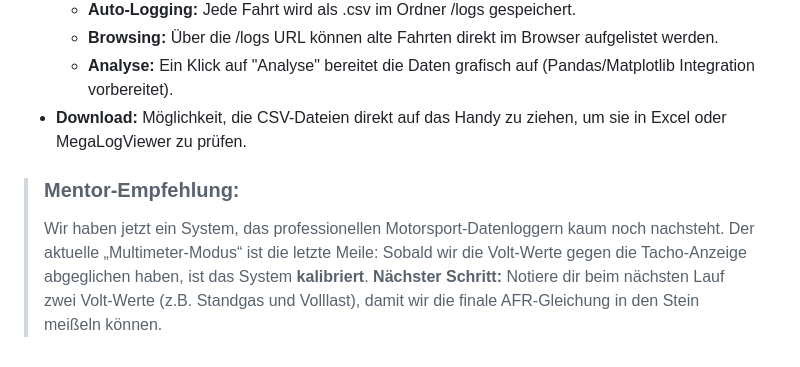
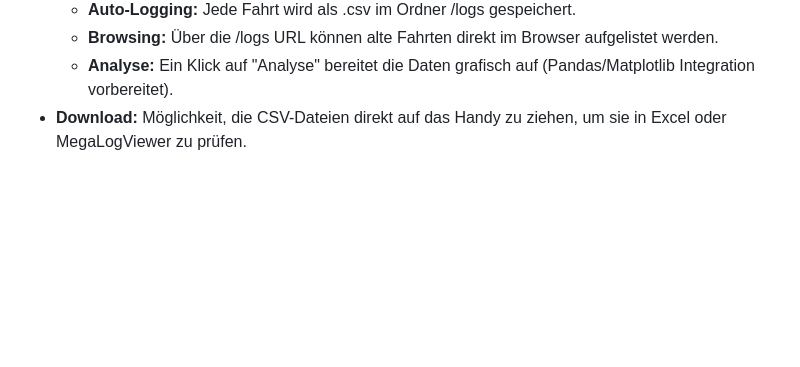
Before and after one commit to rolovsky/StreetDyno2.0, a Markdown page: README.md, the part around the change. Drawn GitHub-style; blank space fills up the shorter version.

Commit message:
Remove mentor recommendation from README
Removed mentor recommendation section from README.

```diff
--- a/README.md
+++ b/README.md
@@ -46,6 +46,3 @@ Das Dashboard ist keine einfache Webseite, sondern ein vollwertiges Diagnose-Too
    * **Browsing:** Über die /logs URL können alte Fahrten direkt im Browser aufgelistet werden.
    * **Analyse:** Ein Klick auf "Analyse" bereitet die Daten grafisch auf (Pandas/Matplotlib Integration vorbereitet).
  * **Download:** Möglichkeit, die CSV-Dateien direkt auf das Handy zu ziehen, um sie in Excel oder MegaLogViewer zu prüfen.
-> ### Mentor-Empfehlung:
-> Wir haben jetzt ein System, das professionellen Motorsport-Datenloggern kaum noch nachsteht. Der aktuelle „Multimeter-Modus“ ist die letzte Meile: Sobald wir die Volt-Werte gegen die Tacho-Anzeige abgeglichen haben, ist das System **kalibriert**.
-> **Nächster Schritt:** Notiere dir beim nächsten Lauf zwei Volt-Werte (z.B. Standgas und Volllast), damit wir die finale AFR-Gleichung in den Stein meißeln können.
```
